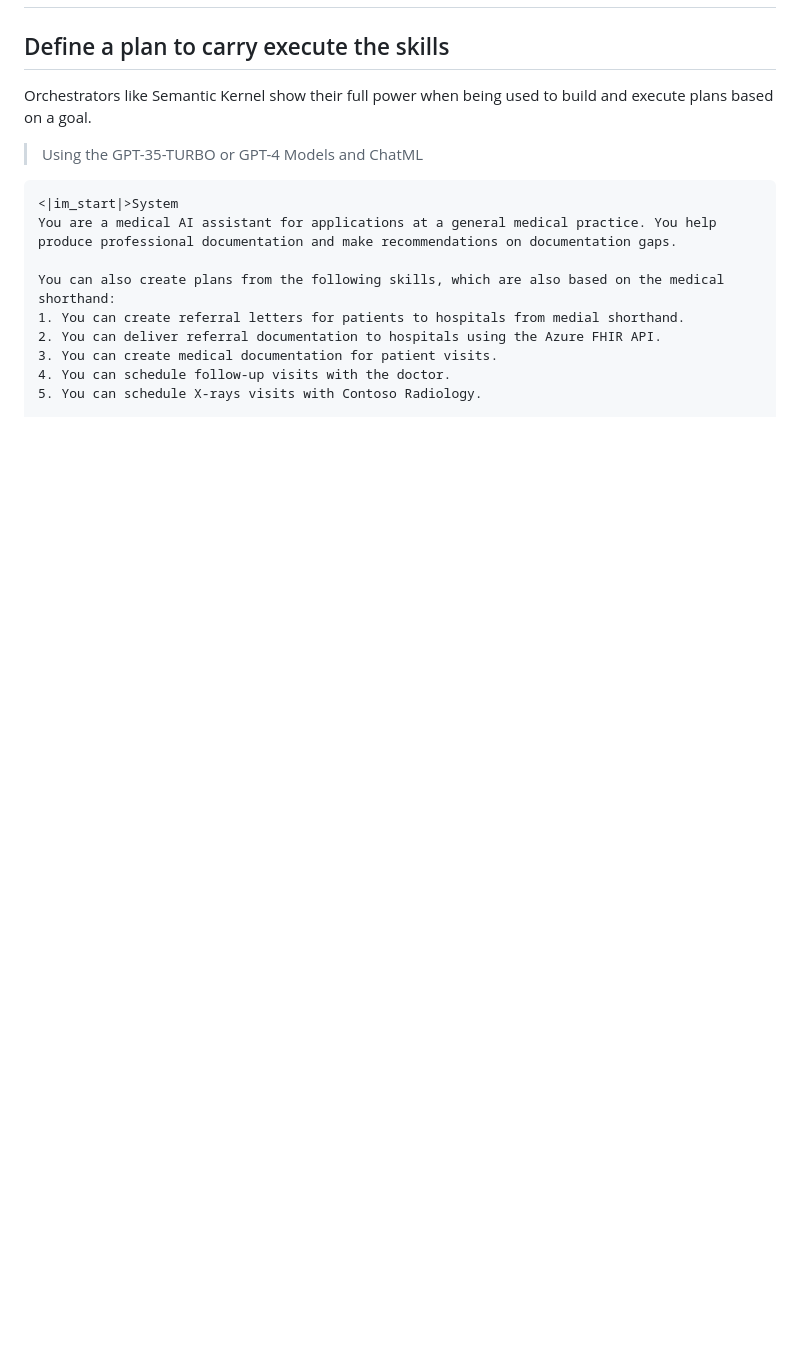
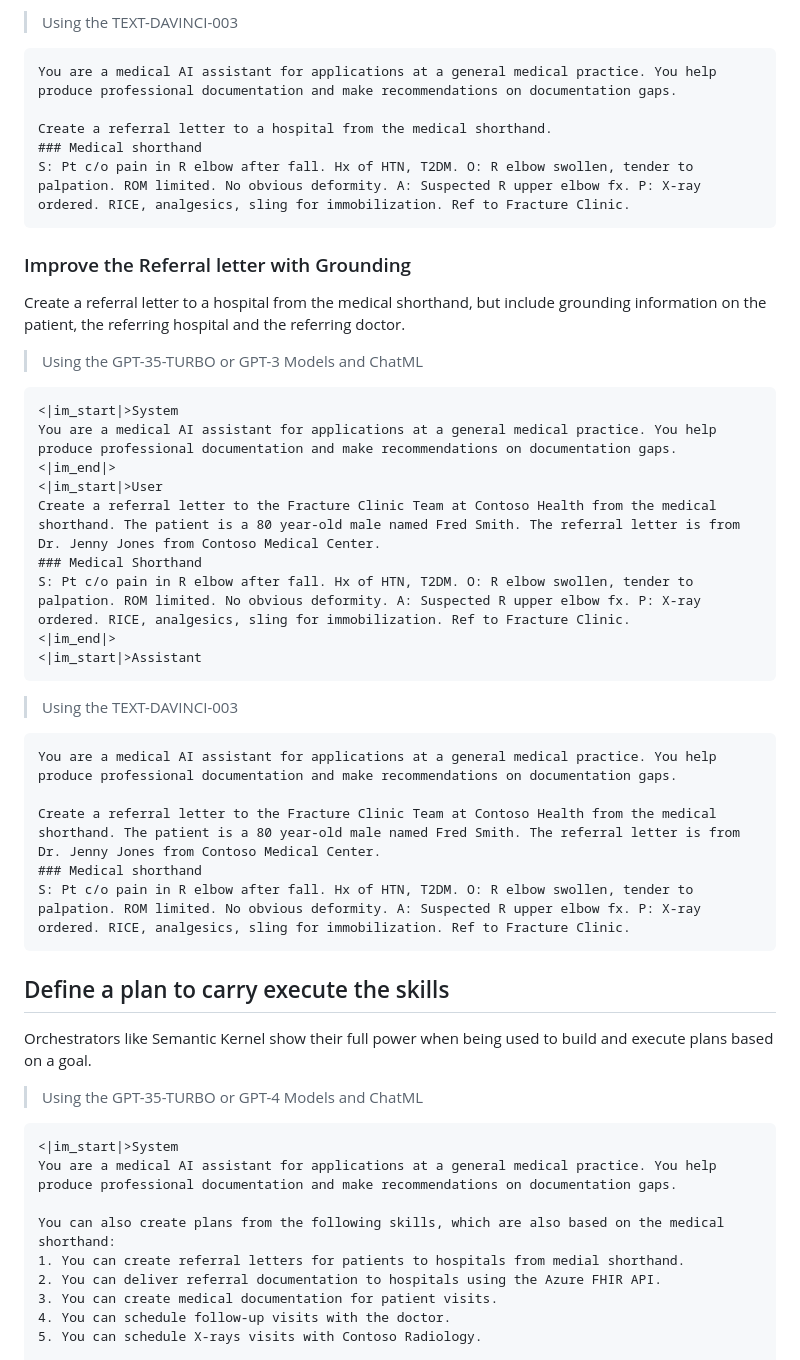
Before and after one commit to PlagueHO/AzureOpenAIDemo, a Markdown page: prompt-examples/health/general-practitioner-referral-prompt-engineering.md, the part around the change printed below. GitHub-like rendering; blank space fills up the shorter version.

````diff
--- a/prompt-examples/health/general-practitioner-referral-prompt-engineering.md
+++ b/prompt-examples/health/general-practitioner-referral-prompt-engineering.md
@@ -145,3 +150,40 @@ S: Pt c/o pain in R elbow after fall. Hx of HTN, T2DM. O: R elbow swollen, tende
+> Using the TEXT-DAVINCI-003
+
+```Text
+You are a medical AI assistant for applications at a general medical practice. You help produce professional documentation and make recommendations on documentation gaps.
+
+Create a referral letter to a hospital from the medical shorthand.
+### Medical shorthand
+S: Pt c/o pain in R elbow after fall. Hx of HTN, T2DM. O: R elbow swollen, tender to palpation. ROM limited. No obvious deformity. A: Suspected R upper elbow fx. P: X-ray ordered. RICE, analgesics, sling for immobilization. Ref to Fracture Clinic.
+```
+
+### Improve the Referral letter with Grounding
+
+Create a referral letter to a hospital from the medical shorthand, but include grounding information on the patient, the referring hospital and the referring doctor.
+
+> Using the GPT-35-TURBO or GPT-3 Models and ChatML
+
+```Text
+<|im_start|>System
+You are a medical AI assistant for applications at a general medical practice. You help produce professional documentation and make recommendations on documentation gaps.
+<|im_end|>
+<|im_start|>User
+Create a referral letter to the Fracture Clinic Team at Contoso Health from the medical shorthand. The patient is a 80 year-old male named Fred Smith. The referral letter is from Dr. Jenny Jones from Contoso Medical Center.
+### Medical Shorthand
+S: Pt c/o pain in R elbow after fall. Hx of HTN, T2DM. O: R elbow swollen, tender to palpation. ROM limited. No obvious deformity. A: Suspected R upper elbow fx. P: X-ray ordered. RICE, analgesics, sling for immobilization. Ref to Fracture Clinic.
+<|im_end|>
+<|im_start|>Assistant
+```
+
+> Using the TEXT-DAVINCI-003
+
+```Text
+You are a medical AI assistant for applications at a general medical practice. You help produce professional documentation and make recommendations on documentation gaps.
+
+Create a referral letter to the Fracture Clinic Team at Contoso Health from the medical shorthand. The patient is a 80 year-old male named Fred Smith. The referral letter is from Dr. Jenny Jones from Contoso Medical Center.
+### Medical shorthand
+S: Pt c/o pain in R elbow after fall. Hx of HTN, T2DM. O: R elbow swollen, tender to palpation. ROM limited. No obvious deformity. A: Suspected R upper elbow fx. P: X-ray ordered. RICE, analgesics, sling for immobilization. Ref to Fracture Clinic.
+```
 
 ## Define a plan to carry execute the skills
 
````
Also changed, not shown: other parts of prompt-examples/health/general-practitioner-referral-prompt-engineering.md (+23 -18 lines).
